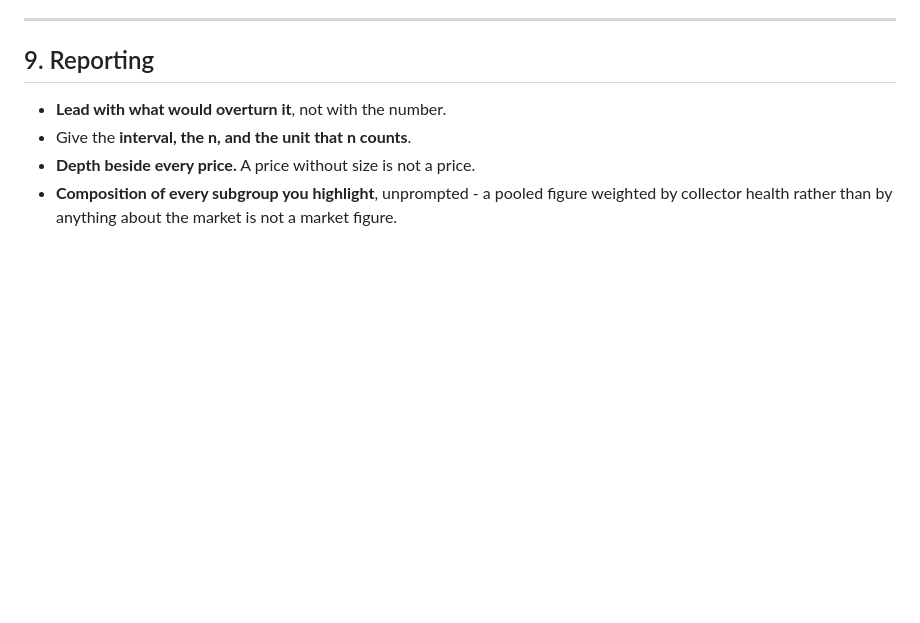
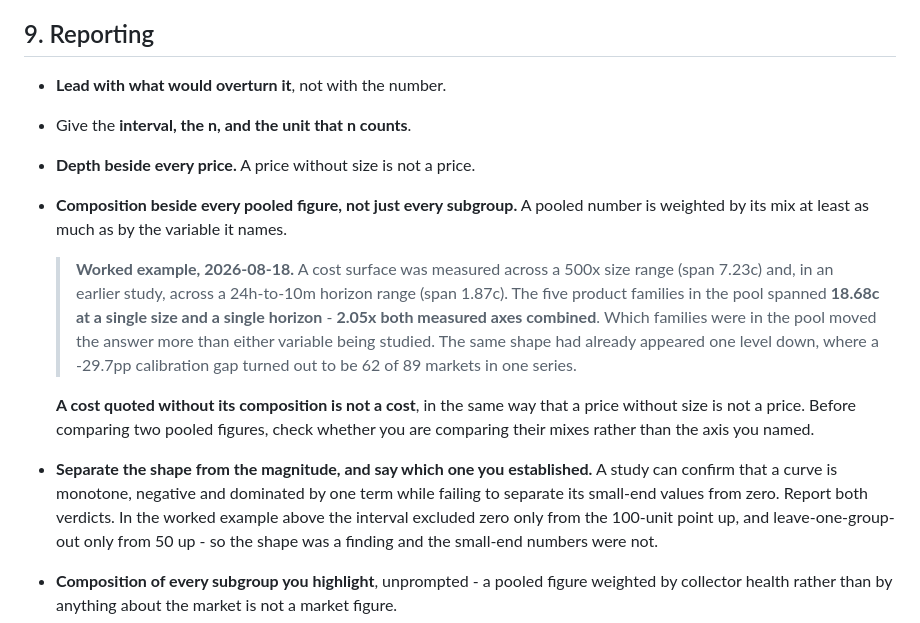
Before and after one commit to waltywalty/smart-money, a Markdown page: skills/research-method/SKILL.md, the part around the change. Rendered like a GitHub page; blank space fills up the shorter version.

Commit message:
METHOD: composition beside every pooled figure; separate shape from magnitude

```diff
--- a/skills/research-method/SKILL.md
+++ b/skills/research-method/SKILL.md
@@ -169,6 +169,26 @@ Ask of every finding: *what would have to be true for this to be right, and did
 - **Lead with what would overturn it**, not with the number.
 - Give the **interval, the n, and the unit that n counts**.
 - **Depth beside every price.** A price without size is not a price.
+- **Composition beside every pooled figure, not just every subgroup.** A pooled number is weighted
+  by its mix at least as much as by the variable it names.
+
+  > **Worked example, 2026-08-18.** A cost surface was measured across a 500x size range (span
+  > 7.23c) and, in an earlier study, across a 24h-to-10m horizon range (span 1.87c). The five
+  > product families in the pool spanned **18.68c at a single size and a single horizon** - **2.05x
+  > both measured axes combined**. Which families were in the pool moved the answer more than either
+  > variable being studied. The same shape had already appeared one level down, where a -29.7pp
+  > calibration gap turned out to be 62 of 89 markets in one series.
+
+  **A cost quoted without its composition is not a cost**, in the same way that a price without size
+  is not a price. Before comparing two pooled figures, check whether you are comparing their mixes
+  rather than the axis you named.
+
+- **Separate the shape from the magnitude, and say which one you established.** A study can confirm
+  that a curve is monotone, negative and dominated by one term while failing to separate its small-end
+  values from zero. Report both verdicts. In the worked example above the interval excluded zero only
+  from the 100-unit point up, and leave-one-group-out only from 50 up - so the shape was a finding and
+  the small-end numbers were not.
+
 - **Composition of every subgroup you highlight**, unprompted - a pooled figure weighted by
   collector health rather than by anything about the market is not a market figure.
 - **Scope limits stated as scope limits**, in the sentence with the number: *this is a property of
```
